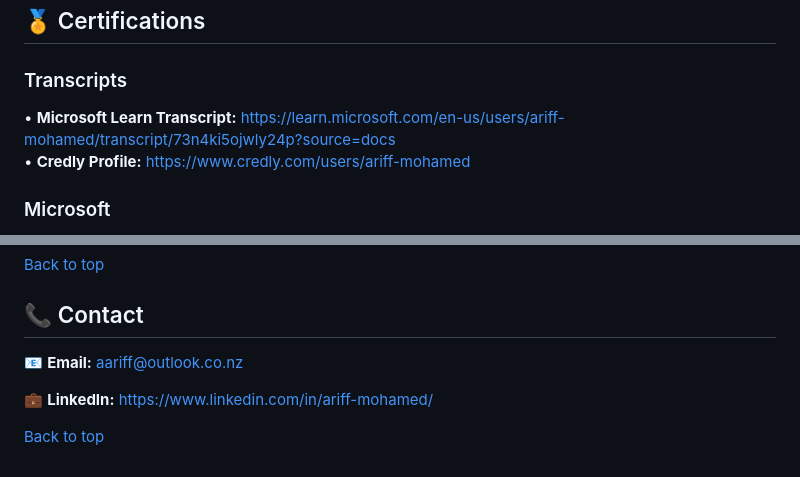
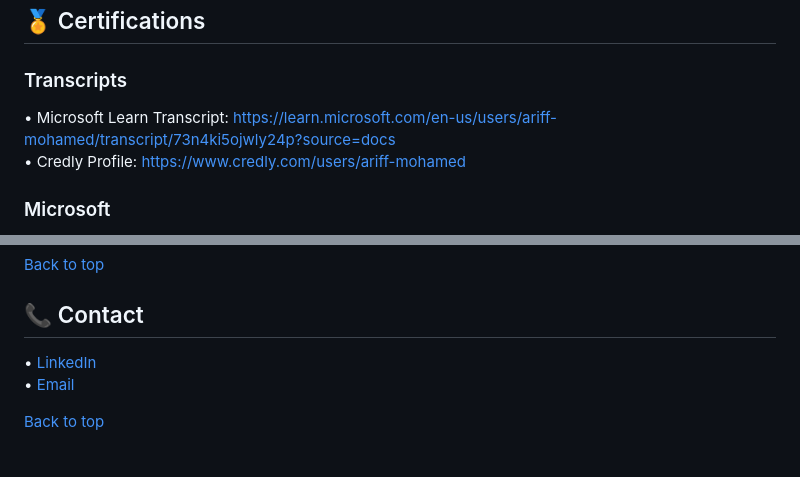
Before and after one commit to a-ariff/a-ariff, a Markdown page: README.md, 2 parts joined by grey strips. Drawn GitHub-style.

Commit message:
docs(README): use text-only links for social icons, keep badges

```diff
--- a/README.md
+++ b/README.md
@@ -87,8 +80,8 @@ Enterprise-ready landing zones with modular security/governance. Modular landing
 
 ### Transcripts
 
-• **Microsoft Learn Transcript:** [https://learn.microsoft.com/en-us/users/ariff-mohamed/transcript/73n4ki5ojwly24p?source=docs](https://learn.microsoft.com/en-us/users/ariff-mohamed/transcript/73n4ki5ojwly24p?source=docs)
-• **Credly Profile:** [https://www.credly.com/users/ariff-mohamed](https://www.credly.com/users/ariff-mohamed)
+• Microsoft Learn Transcript: https://learn.microsoft.com/en-us/users/ariff-mohamed/transcript/73n4ki5ojwly24p?source=docs
+• Credly Profile: https://www.credly.com/users/ariff-mohamed
 
 ### Microsoft
 
@@ -119,7 +110,6 @@ This section will be added in future updates.
 ## 📞 Contact
 
-📧 **Email:** [aariff@outlook.co.nz](mailto:aariff@outlook.co.nz)
-
-💼 **LinkedIn:** [https://www.linkedin.com/in/ariff-mohamed/](https://www.linkedin.com/in/ariff-mohamed/)
+• [LinkedIn](https://www.linkedin.com/in/ariff-mohamed/)
+• [Email](mailto:aariff@outlook.co.nz)
 
 [Back to top](#top)
```
Also changed, not shown: other parts of README.md (+3 -12 lines).
